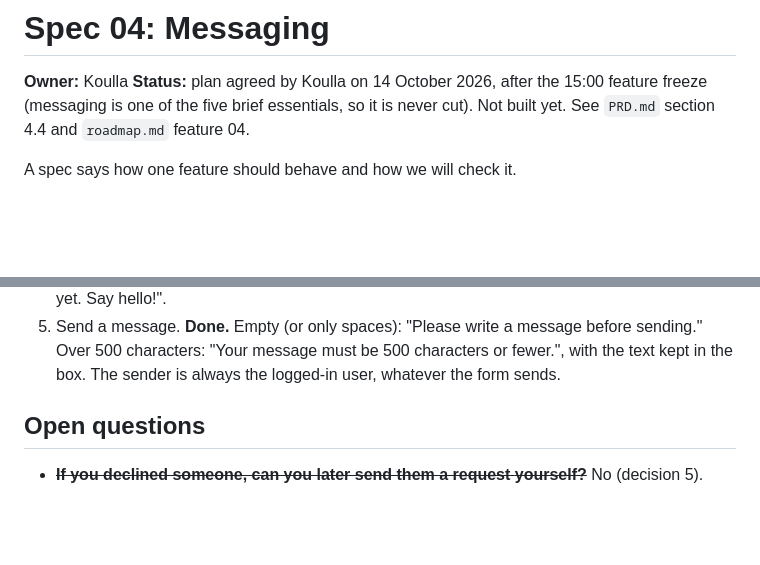
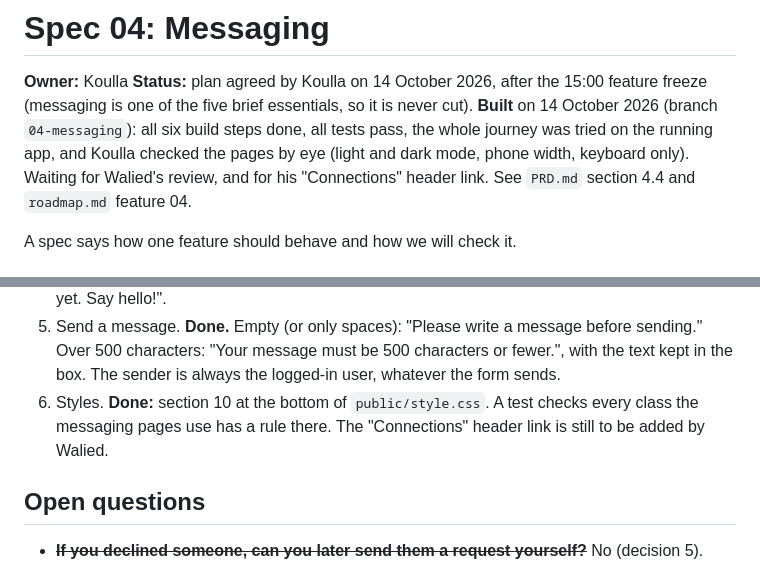
Before and after one commit to 21walel-DATA/node-express-app, a Markdown page: specs/04-messaging.md, 2 parts joined by grey strips. Drawn GitHub-style; blank space fills up the shorter version.

Commit message:
Mark feature 04 Messaging as done in the spec and roadmap
Co-Authored-By: Claude Opus 5.5 <noreply@anthropic.com>

```diff
--- a/specs/04-messaging.md
+++ b/specs/04-messaging.md
@@ -3,7 +3,10 @@
 **Owner:** Koulla
 **Status:** plan agreed by Koulla on 14 October 2026, after the 15:00 feature
 freeze (messaging is one of the five brief essentials, so it is never cut).
-Not built yet.
+**Built** on 14 October 2026 (branch `04-messaging`): all six build steps
+done, all tests pass, the whole journey was tried on the running app, and
+Koulla checked the pages by eye (light and dark mode, phone width, keyboard
+only). Waiting for Walied's review, and for his "Connections" header link.
 See `PRD.md` section 4.4 and `roadmap.md` feature 04.
 
 A spec says how one feature should behave and how we will check it.
@@ -156,6 +159,9 @@ One small step at a time, test first, one commit each.
    message before sending." Over 500 characters: "Your message must be 500
    characters or fewer.", with the text kept in the box. The sender is
    always the logged-in user, whatever the form sends.
+6. Styles. **Done:** section 10 at the bottom of `public/style.css`. A test
+   checks every class the messaging pages use has a rule there. The
+   "Connections" header link is still to be added by Walied.
 
 ## Open questions
 
```
Also changed, not shown: roadmap.md (+1 -1 lines).
